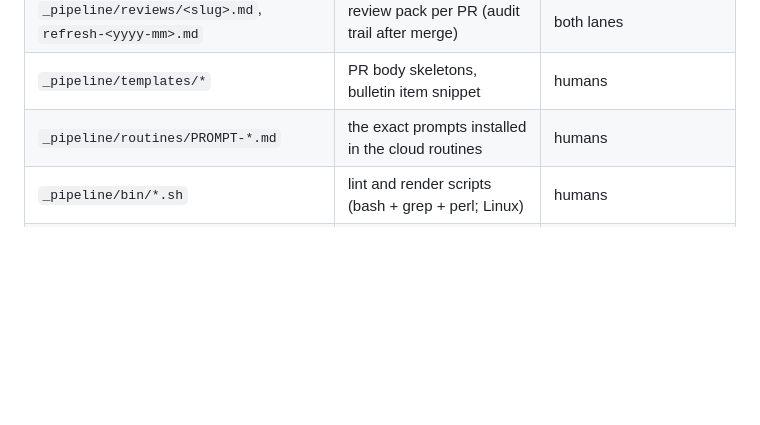
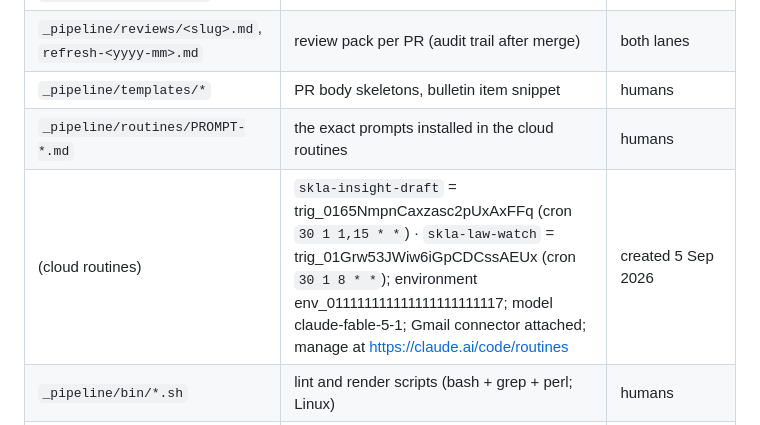
Before and after one commit to ca-skla/skla-website, a Markdown page: _pipeline/RUNBOOK.md, the part around the change. GitHub-like rendering; blank space fills up the shorter version.

Commit message:
Pipeline: record routine ids in the runbook
Co-Authored-By: Claude Fable 5.1 <noreply@anthropic.com>

```diff
--- a/_pipeline/RUNBOOK.md
+++ b/_pipeline/RUNBOOK.md
@@ -35,6 +35,7 @@ Everything durable the pipeline needs lives in `_pipeline/` (never served: shado
 | `_pipeline/reviews/<slug>.md`, `refresh-<yyyy-mm>.md` | review pack per PR (audit trail after merge) | both lanes |
 | `_pipeline/templates/*` | PR body skeletons, bulletin item snippet | humans |
 | `_pipeline/routines/PROMPT-*.md` | the exact prompts installed in the cloud routines | humans |
+| (cloud routines) | `skla-insight-draft` = trig_0165NmpnCaxzasc2pUxAxFFq (cron `30 1 1,15 * *`) · `skla-law-watch` = trig_01Grw53JWiw6iGpCDCssAEUx (cron `30 1 8 * *`); environment env_011111111111111111111117; model claude-fable-5-1; Gmail connector attached; manage at https://claude.ai/code/routines | created 5 Sep 2026 |
 | `_pipeline/bin/*.sh` | lint and render scripts (bash + grep + perl; Linux) | humans |
 | `_pipeline/bin/sync-mirror.ps1` | LOCAL only: repo → OneDrive mirror + zip | humans |
 | `_pipeline/reference/*` | the ICAI website-rules study | humans |
```
